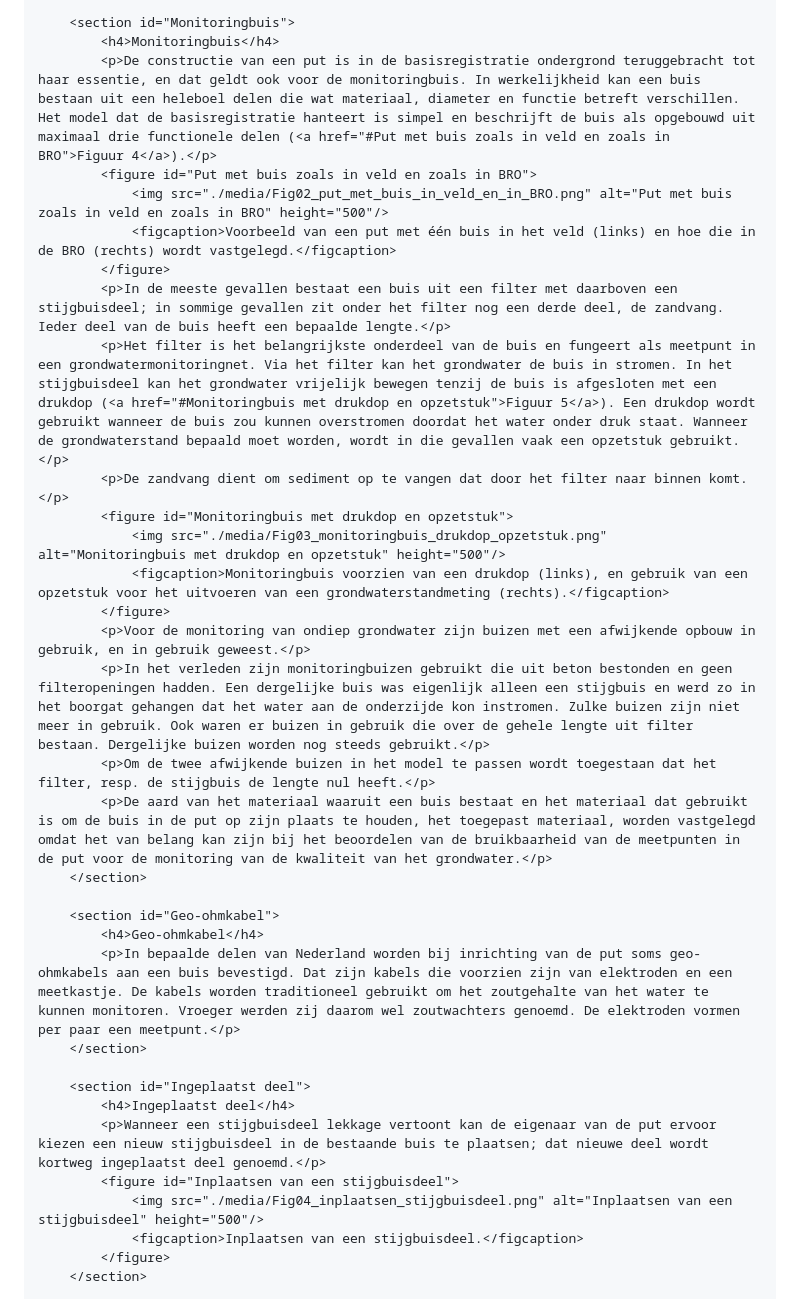
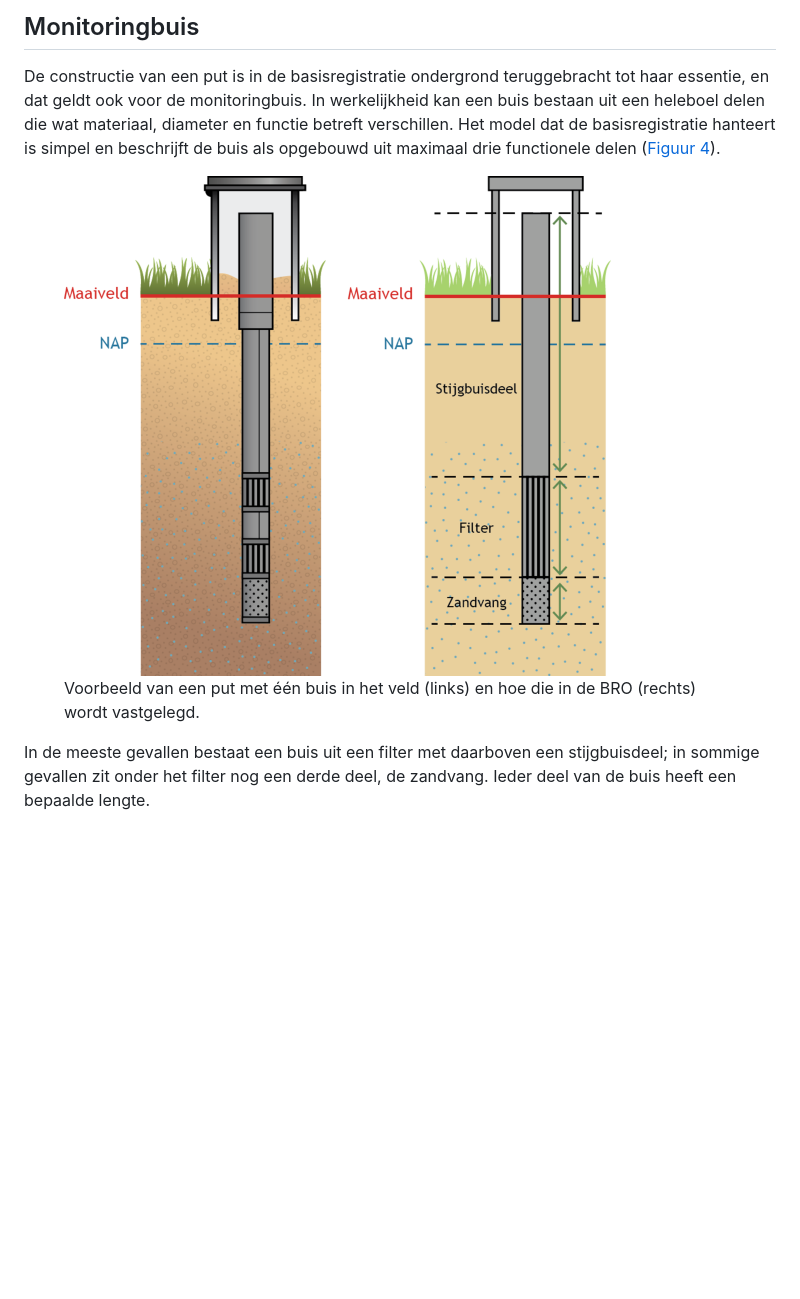
Before and after one commit to BROprogramma/GMW, a Markdown page: toelichting.md, the part around one of its changes. Rendered like a GitHub page; blank space fills up the shorter version.

```diff
--- a/toelichting.md
+++ b/toelichting.md
@@ -41,35 +32,13 @@
 
-		<section id="Monitoringbuis">
-			<h4>Monitoringbuis</h4>
-			<p>De constructie van een put is in de basisregistratie ondergrond teruggebracht tot haar essentie, en dat geldt ook voor de monitoringbuis. In werkelijkheid kan een buis bestaan uit een heleboel delen die wat materiaal, diameter en functie betreft verschillen. Het model dat de basisregistratie hanteert is simpel en beschrijft de buis als opgebouwd uit maximaal drie functionele delen (<a href="#Put met buis zoals in veld en zoals in BRO">Figuur 4</a>).</p>
-			<figure id="Put met buis zoals in veld en zoals in BRO">
-				<img src="./media/Fig02_put_met_buis_in_veld_en_in_BRO.png" alt="Put met buis zoals in veld en zoals in BRO" height="500"/>
-				<figcaption>Voorbeeld van een put met één buis in het veld (links) en hoe die in de BRO (rechts) wordt vastgelegd.</figcaption>
-			</figure>
-			<p>In de meeste gevallen bestaat een buis uit een filter met daarboven een stijgbuisdeel; in sommige gevallen zit onder het filter nog een derde deel, de zandvang. Ieder deel van de buis heeft een bepaalde lengte.</p>
-			<p>Het filter is het belangrijkste onderdeel van de buis en fungeert als meetpunt in een grondwatermonitoringnet. Via het filter kan het grondwater de buis in stromen. In het stijgbuisdeel kan het grondwater vrijelijk bewegen tenzij de buis is afgesloten met een drukdop (<a href="#Monitoringbuis met drukdop en opzetstuk">Figuur 5</a>). Een drukdop wordt gebruikt wanneer de buis zou kunnen overstromen doordat het water onder druk staat. Wanneer de grondwaterstand bepaald moet worden, wordt in die gevallen vaak een opzetstuk gebruikt.</p>
-			<p>De zandvang dient om sediment op te vangen dat door het filter naar binnen komt.</p>
-			<figure id="Monitoringbuis met drukdop en opzetstuk">
-				<img src="./media/Fig03_monitoringbuis_drukdop_opzetstuk.png" alt="Monitoringbuis met drukdop en opzetstuk" height="500"/>
-				<figcaption>Monitoringbuis voorzien van een drukdop (links), en gebruik van een opzetstuk voor het uitvoeren van een grondwaterstandmeting (rechts).</figcaption>
-			</figure>
-			<p>Voor de monitoring van ondiep grondwater zijn buizen met een afwijkende opbouw in gebruik, en in gebruik geweest.</p>
-			<p>In het verleden zijn monitoringbuizen gebruikt die uit beton bestonden en geen filteropeningen hadden. Een dergelijke buis was eigenlijk alleen een stijgbuis en werd zo in het boorgat gehangen dat het water aan de onderzijde kon instromen. Zulke buizen zijn niet meer in gebruik. Ook waren er buizen in gebruik die over de gehele lengte uit filter bestaan. Dergelijke buizen worden nog steeds gebruikt.</p>
-			<p>Om de twee afwijkende buizen in het model te passen wordt toegestaan dat het filter, resp. de stijgbuis de lengte nul heeft.</p>
-			<p>De aard van het materiaal waaruit een buis bestaat en het materiaal dat gebruikt is om de buis in de put op zijn plaats te houden, het toegepast materiaal, worden vastgelegd omdat het van belang kan zijn bij het beoordelen van de bruikbaarheid van de meetpunten in de put voor de monitoring van de kwaliteit van het grondwater.</p>
-		</section>
+## Monitoringbuis
+De constructie van een put is in de basisregistratie ondergrond teruggebracht tot haar essentie, en dat geldt ook voor de monitoringbuis. In werkelijkheid kan een buis bestaan uit een heleboel delen die wat materiaal, diameter en functie betreft verschillen. Het model dat de basisregistratie hanteert is simpel en beschrijft de buis als opgebouwd uit maximaal drie functionele delen (<a href="#Put met buis zoals in veld en zoals in BRO">Figuur 4</a>).
 
-		<section id="Geo-ohmkabel">
-			<h4>Geo-ohmkabel</h4>
-			<p>In bepaalde delen van Nederland worden bij inrichting van de put soms geo-ohmkabels aan een buis bevestigd. Dat zijn kabels die voorzien zijn van elektroden en een meetkastje. De kabels worden traditioneel gebruikt om het zoutgehalte van het water te kunnen monitoren. Vroeger werden zij daarom wel zoutwachters genoemd. De elektroden vormen per paar een meetpunt.</p>
-		</section>
+<figure id="Put met buis zoals in veld en zoals in BRO">
+	<img src="./media/Fig02_put_met_buis_in_veld_en_in_BRO.png" alt="Put met buis zoals in veld en zoals in BRO" height="500"/>
+	<figcaption>
+		Voorbeeld van een put met één buis in het veld (links) en hoe die in de BRO (rechts) wordt vastgelegd.
+	</figcaption>
+</figure>
 
-		<section id="Ingeplaatst deel">
-			<h4>Ingeplaatst deel</h4>
-			<p>Wanneer een stijgbuisdeel lekkage vertoont kan de eigenaar van de put ervoor kiezen een nieuw stijgbuisdeel in de bestaande buis te plaatsen; dat nieuwe deel wordt kortweg ingeplaatst deel genoemd.</p>
-			<figure id="Inplaatsen van een stijgbuisdeel">
-				<img src="./media/Fig04_inplaatsen_stijgbuisdeel.png" alt="Inplaatsen van een stijgbuisdeel" height="500"/>
-				<figcaption>Inplaatsen van een stijgbuisdeel.</figcaption>
-			</figure>
-		</section>
+In de meeste gevallen bestaat een buis uit een filter met daarboven een stijgbuisdeel; in sommige gevallen zit onder het filter nog een derde deel, de zandvang. Ieder deel van de buis heeft een bepaalde lengte.
 
```
Also changed, not shown: other parts of toelichting.md (+123 -86 lines).
